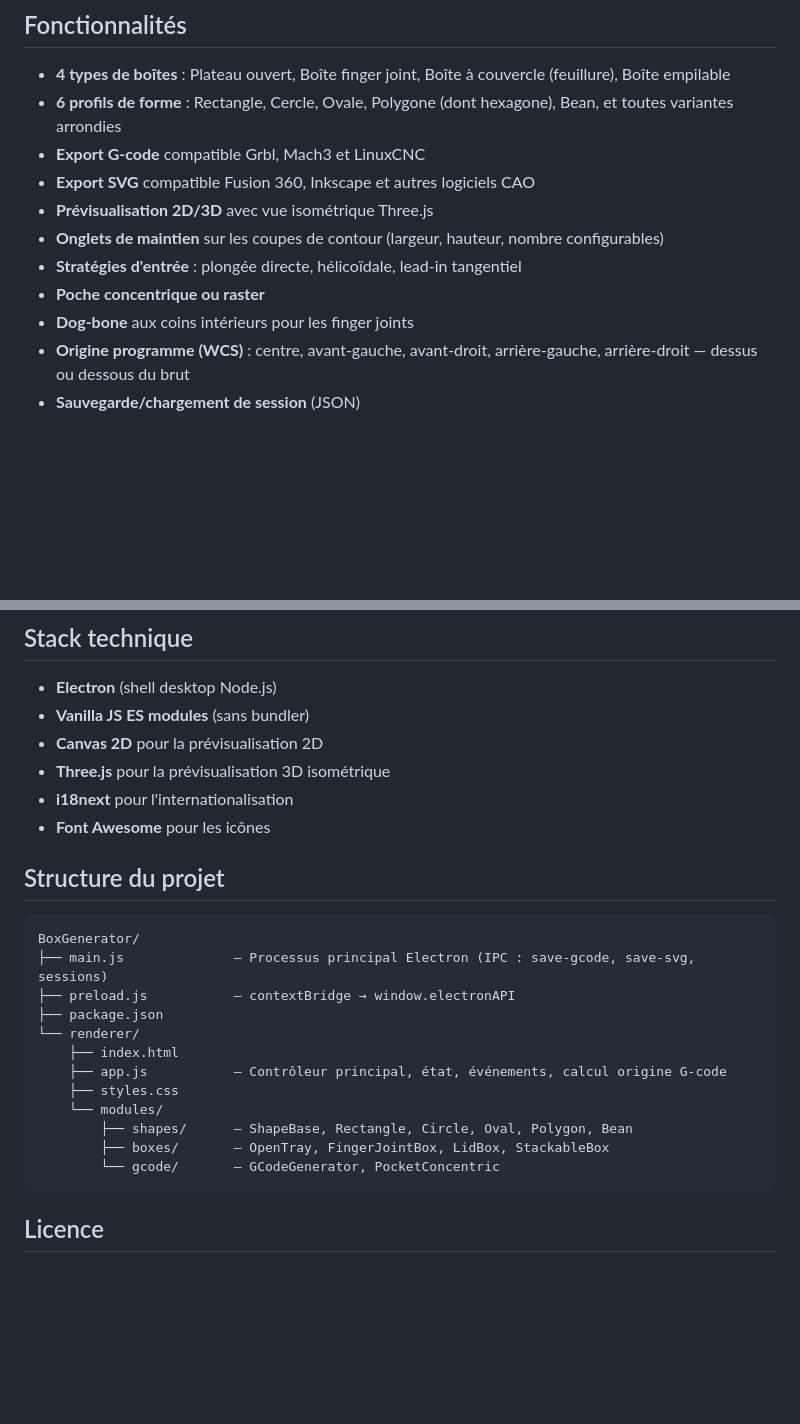
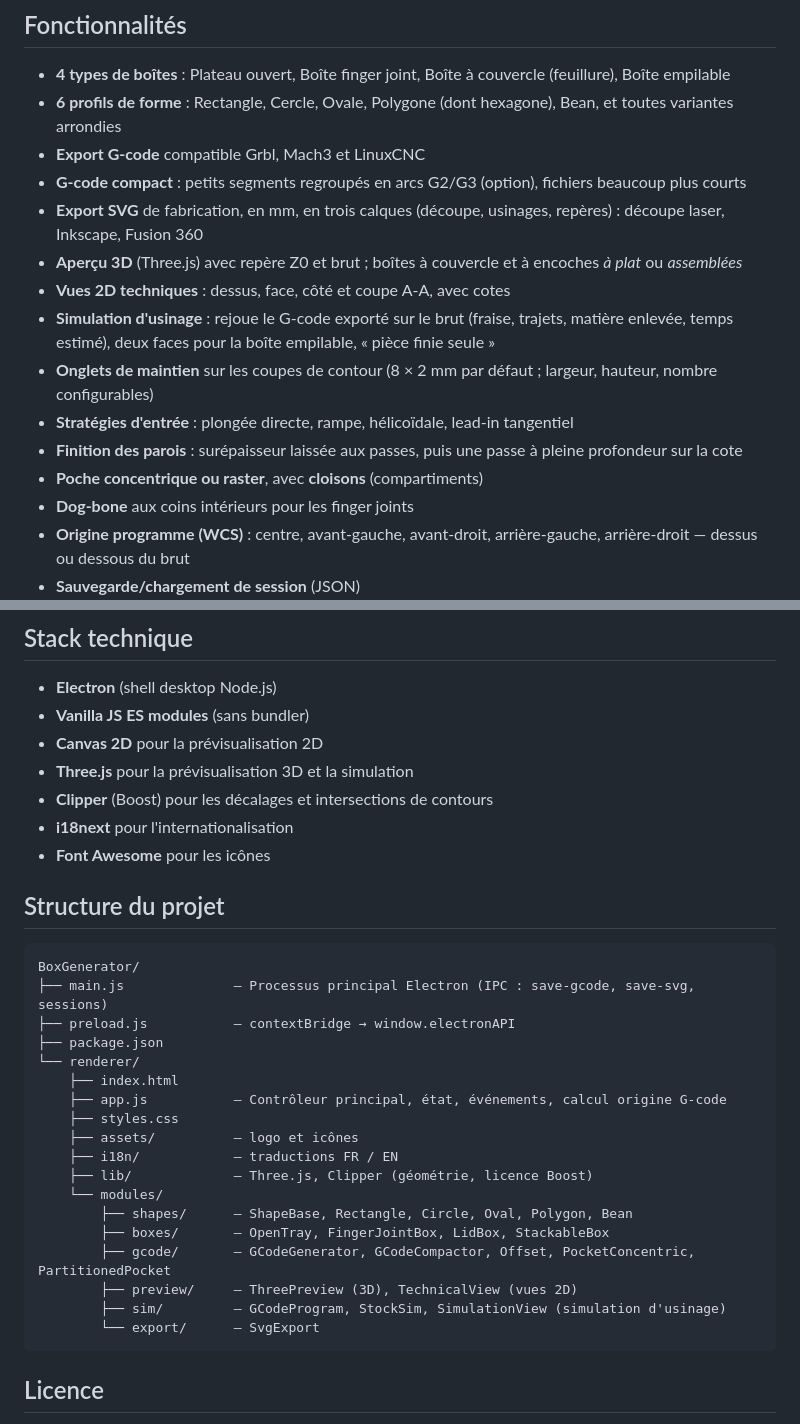
Before and after one commit to zebruo/boxgenerator, a Markdown page: README.fr.md, 2 parts joined by grey strips. GitHub-like rendering; blank space fills up the shorter version.

````diff
--- a/README.fr.md
+++ b/README.fr.md
@@ -9,11 +9,15 @@ Application desktop de génération de boîtes paramétriques avec export G-code
 - **4 types de boîtes** : Plateau ouvert, Boîte finger joint, Boîte à couvercle (feuillure), Boîte empilable
 - **6 profils de forme** : Rectangle, Cercle, Ovale, Polygone (dont hexagone), Bean, et toutes variantes arrondies
 - **Export G-code** compatible Grbl, Mach3 et LinuxCNC
-- **Export SVG** compatible Fusion 360, Inkscape et autres logiciels CAO
-- **Prévisualisation 2D/3D** avec vue isométrique Three.js
-- **Onglets de maintien** sur les coupes de contour (largeur, hauteur, nombre configurables)
-- **Stratégies d'entrée** : plongée directe, hélicoïdale, lead-in tangentiel
-- **Poche concentrique ou raster**
+- **G-code compact** : petits segments regroupés en arcs G2/G3 (option), fichiers beaucoup plus courts
+- **Export SVG** de fabrication, en mm, en trois calques (découpe, usinages, repères) : découpe laser, Inkscape, Fusion 360
+- **Aperçu 3D** (Three.js) avec repère Z0 et brut ; boîtes à couvercle et à encoches *à plat* ou *assemblées*
+- **Vues 2D techniques** : dessus, face, côté et coupe A-A, avec cotes
+- **Simulation d'usinage** : rejoue le G-code exporté sur le brut (fraise, trajets, matière enlevée, temps estimé), deux faces pour la boîte empilable, « pièce finie seule »
+- **Onglets de maintien** sur les coupes de contour (8 × 2 mm par défaut ; largeur, hauteur, nombre configurables)
+- **Stratégies d'entrée** : plongée directe, rampe, hélicoïdale, lead-in tangentiel
+- **Finition des parois** : surépaisseur laissée aux passes, puis une passe à pleine profondeur sur la cote
+- **Poche concentrique ou raster**, avec **cloisons** (compartiments)
 - **Dog-bone** aux coins intérieurs pour les finger joints
 - **Origine programme (WCS)** : centre, avant-gauche, avant-droit, arrière-gauche, arrière-droit — dessus ou dessous du brut
 - **Sauvegarde/chargement de session** (JSON)
@@ -81,7 +89,8 @@ npm run dist
 - **Electron** (shell desktop Node.js)
 - **Vanilla JS ES modules** (sans bundler)
 - **Canvas 2D** pour la prévisualisation 2D
-- **Three.js** pour la prévisualisation 3D isométrique
+- **Three.js** pour la prévisualisation 3D et la simulation
+- **Clipper** (Boost) pour les décalages et intersections de contours
 - **i18next** pour l'internationalisation
 - **Font Awesome** pour les icônes
 
@@ -96,10 +105,16 @@ BoxGenerator/
     ├── index.html
     ├── app.js           — Contrôleur principal, état, événements, calcul origine G-code
     ├── styles.css
+    ├── assets/          — logo et icônes
+    ├── i18n/            — traductions FR / EN
+    ├── lib/             — Three.js, Clipper (géométrie, licence Boost)
     └── modules/
         ├── shapes/      — ShapeBase, Rectangle, Circle, Oval, Polygon, Bean
         ├── boxes/       — OpenTray, FingerJointBox, LidBox, StackableBox
-        └── gcode/       — GCodeGenerator, PocketConcentric
+        ├── gcode/       — GCodeGenerator, GCodeCompactor, Offset, PocketConcentric, PartitionedPocket
+        ├── preview/     — ThreePreview (3D), TechnicalView (vues 2D)
+        ├── sim/         — GCodeProgram, StockSim, SimulationView (simulation d'usinage)
+        └── export/      — SvgExport
 ```
 
 ## Licence
````
Also changed, not shown: other parts of README.fr.md (+6 -2 lines), README.md (+24 -9 lines).
